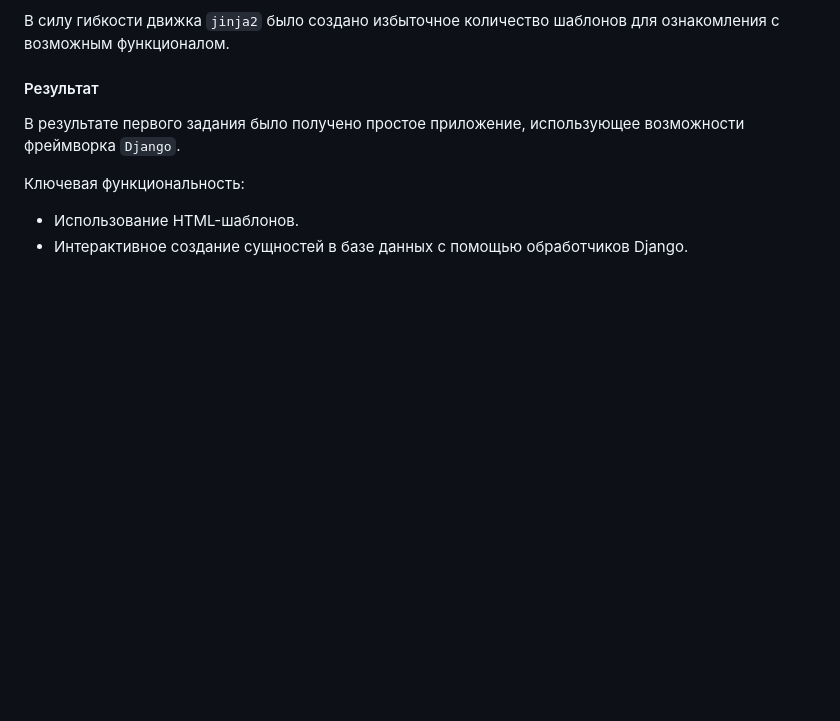
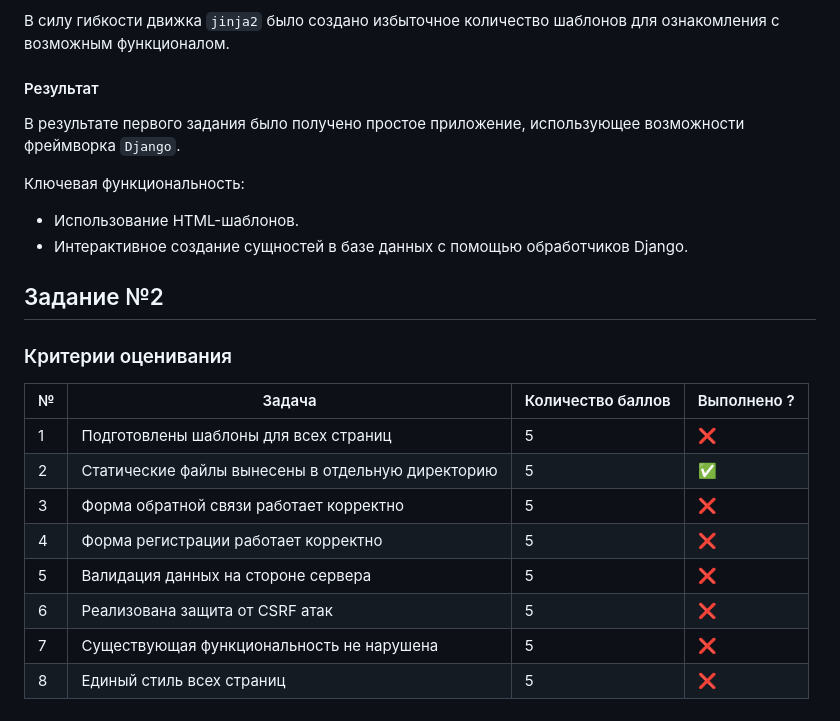
Before and after one commit to Digit4lSh4d0w/fefu-web-2025, a Markdown page: README.md, the part around the change. GitHub-like rendering; blank space fills up the shorter version.

Commit message:
Обновление README.md

```diff
--- a/README.md
+++ b/README.md
@@ -79,3 +79,18 @@
 
 - Использование HTML-шаблонов.
 - Интерактивное создание сущностей в базе данных с помощью обработчиков Django.
+
+## Задание №2
+
+### Критерии оценивания
+
+| №   | Задача                                            | Количество баллов | Выполнено ? |
+| --- | ------------------------------------------------- | ----------------- | ----------- |
+| 1   | Подготовлены шаблоны для всех страниц             | 5                 | ❌          |
+| 2   | Статические файлы вынесены в отдельную директорию | 5                 | ✅          |
+| 3   | Форма обратной связи работает корректно           | 5                 | ❌          |
+| 4   | Форма регистрации работает корректно              | 5                 | ❌          |
+| 5   | Валидация данных на стороне сервера               | 5                 | ❌          |
+| 6   | Реализована защита от CSRF атак                   | 5                 | ❌          |
+| 7   | Существующая функциональность не нарушена         | 5                 | ❌          |
+| 8   | Единый стиль всех страниц                         | 5                 | ❌          |
```
